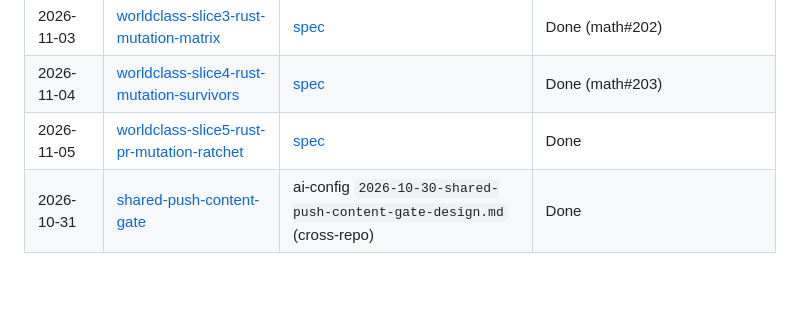
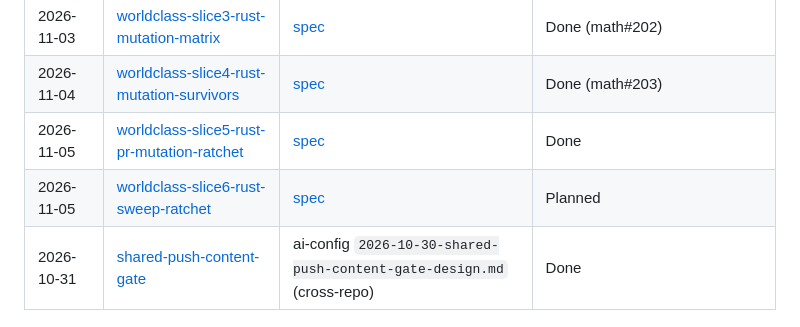
Before and after one commit to brujack/math, a Markdown page: docs/superpowers/README.md, the part around the change. Drawn GitHub-style; blank space fills up the shorter version.

Commit message:
docs(plan): slice 6 rust sweep ratchet plan
Co-Authored-By: Claude Opus 5.5 <noreply@anthropic.com>
Claude-Session: https://claude.ai/code/session_01RMRWKJkieFLxHm1PrQj2a8

```diff
--- a/docs/superpowers/README.md
+++ b/docs/superpowers/README.md
@@ -59,6 +59,7 @@ Master status index for all specs and implementation plans in this directory.
 | 2026-11-03 | [worldclass-slice3-rust-mutation-matrix](plans/2026-11-03-worldclass-slice3-rust-mutation-matrix.md) | [spec](specs/2026-11-03-worldclass-slice3-rust-mutation-matrix-design.md) | Done (math#202) |
 | 2026-11-04 | [worldclass-slice4-rust-mutation-survivors](plans/2026-11-04-worldclass-slice4-rust-mutation-survivors.md) | [spec](specs/2026-11-04-worldclass-slice4-rust-mutation-survivors-design.md) | Done (math#203) |
 | 2026-11-05 | [worldclass-slice5-rust-pr-mutation-ratchet](plans/2026-11-05-worldclass-slice5-rust-pr-mutation-ratchet.md) | [spec](specs/2026-11-05-worldclass-slice5-rust-pr-mutation-ratchet-design.md) | Done |
+| 2026-11-05 | [worldclass-slice6-rust-sweep-ratchet](plans/2026-11-05-worldclass-slice6-rust-sweep-ratchet.md) | [spec](specs/2026-11-05-worldclass-slice6-rust-sweep-ratchet-design.md) | Planned |
 | 2026-10-31 | [shared-push-content-gate](plans/2026-10-31-shared-push-content-gate.md) | ai-config `2026-10-30-shared-push-content-gate-design.md` (cross-repo) | Done |
 
 ---
```
Also changed, not shown: 1 other file.
